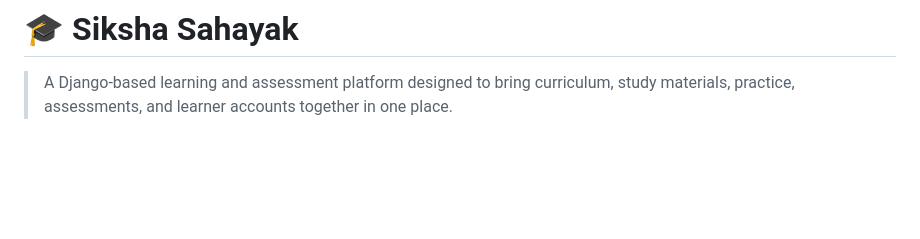
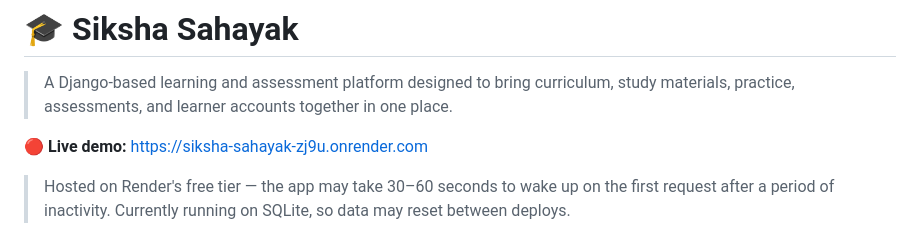
Before and after one commit to RICK2814/SIKSHA-SAHAYAK, a Markdown page: README.md, the part around one of its changes. Rendered like a GitHub page; blank space fills up the shorter version.

Commit message:
Add live demo link to README

```diff
--- a/README.md
+++ b/README.md
@@ -2,6 +2,10 @@
 
 > A Django-based learning and assessment platform designed to bring curriculum, study materials, practice, assessments, and learner accounts together in one place.
 
+**🔴 Live demo:** [https://siksha-sahayak-zj9u.onrender.com](https://siksha-sahayak-zj9u.onrender.com)
+
+> Hosted on Render's free tier — the app may take 30–60 seconds to wake up on the first request after a period of inactivity. Currently running on SQLite, so data may reset between deploys.
+
 [![Django](https://img.shields.io/badge/Django-Framework-092E20?logo=django&logoColor=white)](https://www.djangoproject.com/)
 [![Python](https://img.shields.io/badge/Python-3.x-3776AB?logo=python&logoColor=white)](https://www.python.org/)
 [![License](https://img.shields.io/badge/License-MIT-green.svg)](LICENSE)
```
Also changed, not shown: other parts of README.md (+1 -0 lines).
